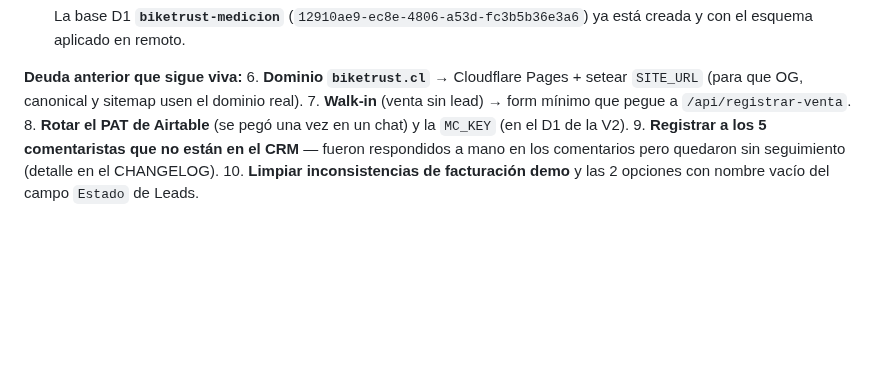
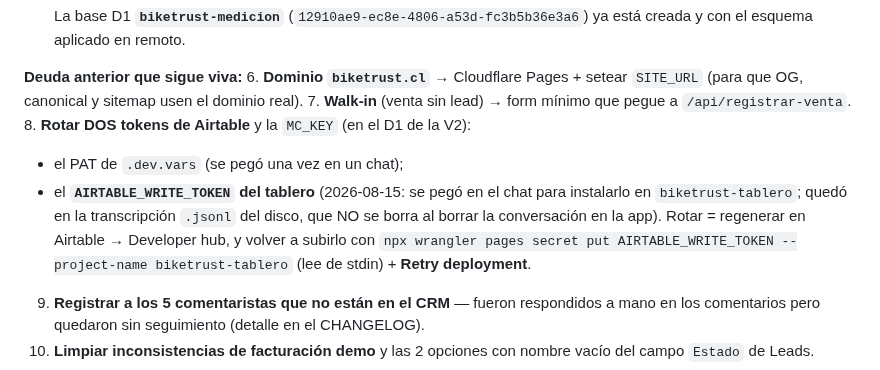
Before and after one commit to gm-growth-partners/biketrust-sitio, a Markdown page: CLAUDE.md, the part around the change. GitHub-like rendering; blank space fills up the shorter version.

Commit message:
Anota los dos tokens de Airtable por rotar y cómo hacerlo

```diff
--- a/CLAUDE.md
+++ b/CLAUDE.md
@@ -310,7 +310,14 @@ Meta del dueño: **20–30 % de los leads entregan teléfono** (semana 30 = 3 %)
 6. **Dominio `biketrust.cl`** → Cloudflare Pages + setear `SITE_URL` (para que OG, canonical
    y sitemap usen el dominio real).
 7. **Walk-in** (venta sin lead) → form mínimo que pegue a `/api/registrar-venta`.
-8. **Rotar el PAT de Airtable** (se pegó una vez en un chat) y la `MC_KEY` (en el D1 de la V2).
+8. **Rotar DOS tokens de Airtable** y la `MC_KEY` (en el D1 de la V2):
+   - el PAT de `.dev.vars` (se pegó una vez en un chat);
+   - el **`AIRTABLE_WRITE_TOKEN` del tablero** (2026-08-15: se pegó en el chat para instalarlo
+     en `biketrust-tablero`; quedó en la transcripción `.jsonl` del disco, que NO se borra al
+     borrar la conversación en la app).
+   Rotar = regenerar en Airtable → Developer hub, y volver a subirlo con
+   `npx wrangler pages secret put AIRTABLE_WRITE_TOKEN --project-name biketrust-tablero`
+   (lee de stdin) + **Retry deployment**.
 9. **Registrar a los 5 comentaristas que no están en el CRM** — fueron respondidos a mano en
    los comentarios pero quedaron sin seguimiento (detalle en el CHANGELOG).
 10. **Limpiar inconsistencias de facturación demo** y las 2 opciones con nombre vacío del
```
